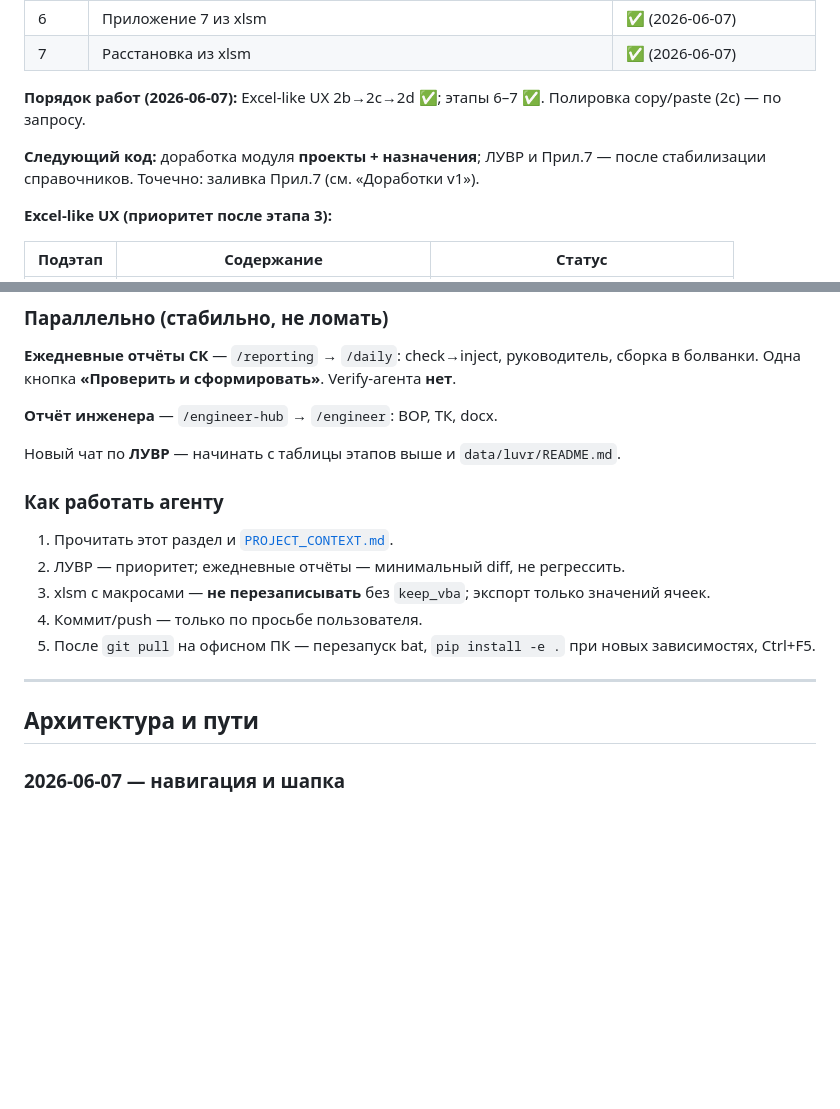
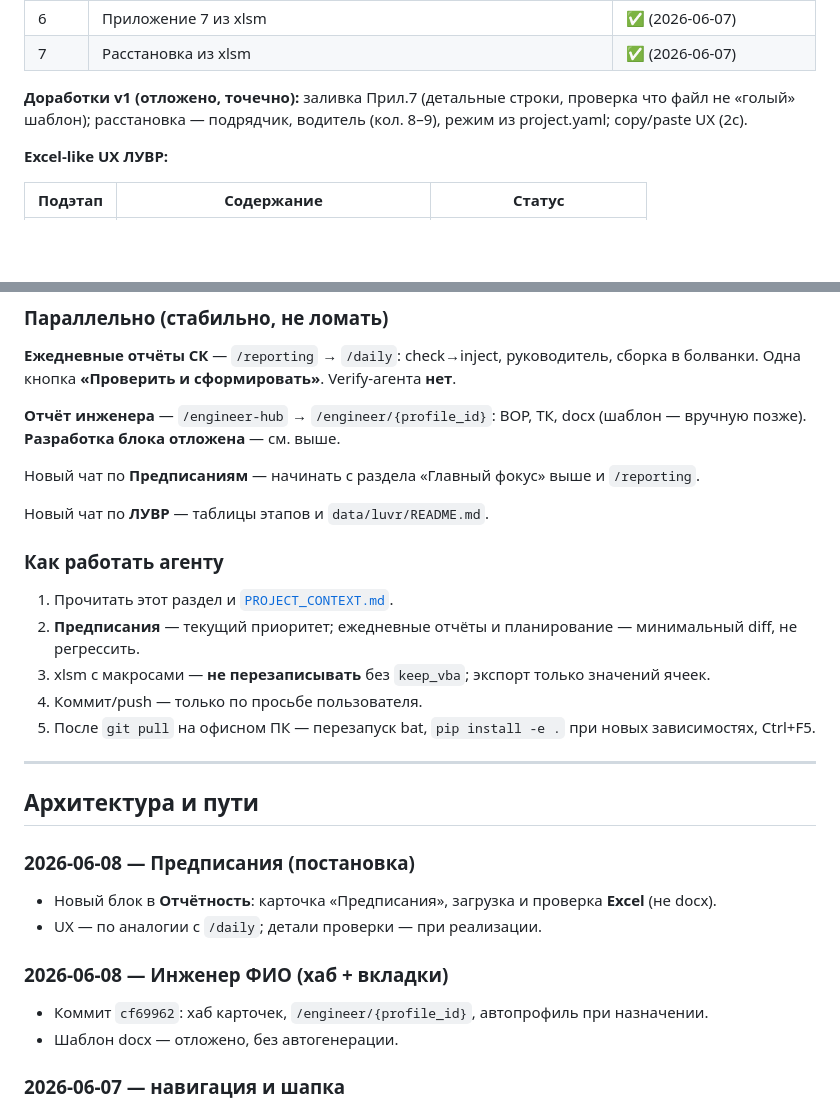
Before and after one commit to maksspiridonov235-spec/sk-reporter, a Markdown page: docs/memory.md, 2 parts joined by grey strips. Rendered like a GitHub page; blank space fills up the shorter version.

```diff
--- a/docs/memory.md
+++ b/docs/memory.md
@@ -36,11 +78,9 @@ personnel.yaml + project.yaml (назначения инженеров)
 | 6 | Приложение 7 из xlsm | ✅ (2026-06-07) |
 | 7 | Расстановка из xlsm | ✅ (2026-06-07) |
 
-**Порядок работ (2026-06-07):** Excel-like UX 2b→2c→2d ✅; этапы 6–7 ✅. Полировка copy/paste (2c) — по запросу.
+**Доработки v1 (отложено, точечно):** заливка Прил.7 (детальные строки, проверка что файл не «голый» шаблон); расстановка — подрядчик, водитель (кол. 8–9), режим из project.yaml; copy/paste UX (2c).
 
-**Следующий код:** доработка модуля **проекты + назначения**; ЛУВР и Прил.7 — после стабилизации справочников. Точечно: заливка Прил.7 (см. «Доработки v1»).
-
-**Excel-like UX (приоритет после этапа 3):**
+**Excel-like UX ЛУВР:**
 
 | Подэтап | Содержание | Статус |
 |---------|------------|--------|
@@ -100,14 +140,16 @@ personnel.yaml + project.yaml (назначения инженеров)
 
 **Ежедневные отчёты СК** — `/reporting` → `/daily`: check→inject, руководитель, сборка в болванки. Одна кнопка **«Проверить и сформировать»**. Verify-агента **нет**.
 
-**Отчёт инженера** — `/engineer-hub` → `/engineer`: ВОР, ТК, docx.
+**Отчёт инженера** — `/engineer-hub` → `/engineer/{profile_id}`: ВОР, ТК, docx (шаблон — вручную позже). **Разработка блока отложена** — см. выше.
 
-Новый чат по **ЛУВР** — начинать с таблицы этапов выше и `data/luvr/README.md`.
+Новый чат по **Предписаниям** — начинать с раздела «Главный фокус» выше и `/reporting`.
+
+Новый чат по **ЛУВР** — таблицы этапов и `data/luvr/README.md`.
 
 ### Как работать агенту
 
 1. Прочитать этот раздел и [`PROJECT_CONTEXT.md`](PROJECT_CONTEXT.md).
-2. ЛУВР — приоритет; ежедневные отчёты — минимальный diff, не регрессить.
+2. **Предписания** — текущий приоритет; ежедневные отчёты и планирование — минимальный diff, не регрессить.
 3. xlsm с макросами — **не перезаписывать** без `keep_vba`; экспорт только значений ячеек.
 4. Коммит/push — только по просьбе пользователя.
 5. После `git pull` на офисном ПК — перезапуск bat, `pip install -e .` при новых зависимостях, Ctrl+F5.
@@ -115,6 +157,16 @@ personnel.yaml + project.yaml (назначения инженеров)
 ---
 
 ## Архитектура и пути
+
+### 2026-06-08 — Предписания (постановка)
+
+- Новый блок в **Отчётность**: карточка «Предписания», загрузка и проверка **Excel** (не docx).
+- UX — по аналогии с `/daily`; детали проверки — при реализации.
+
+### 2026-06-08 — Инженер ФИО (хаб + вкладки)
+
+- Коммит `cf69962`: хаб карточек, `/engineer/{profile_id}`, автопрофиль при назначении.
+- Шаблон docx — отложено, без автогенерации.
 
 ### 2026-06-07 — навигация и шапка
 - Вложенные хабы: `/planning`, `/reporting`, `/engineer-hub`; хлебные крошки в `_header.html`
```
Also changed, not shown: other parts of docs/memory.md (+50 -8 lines).
